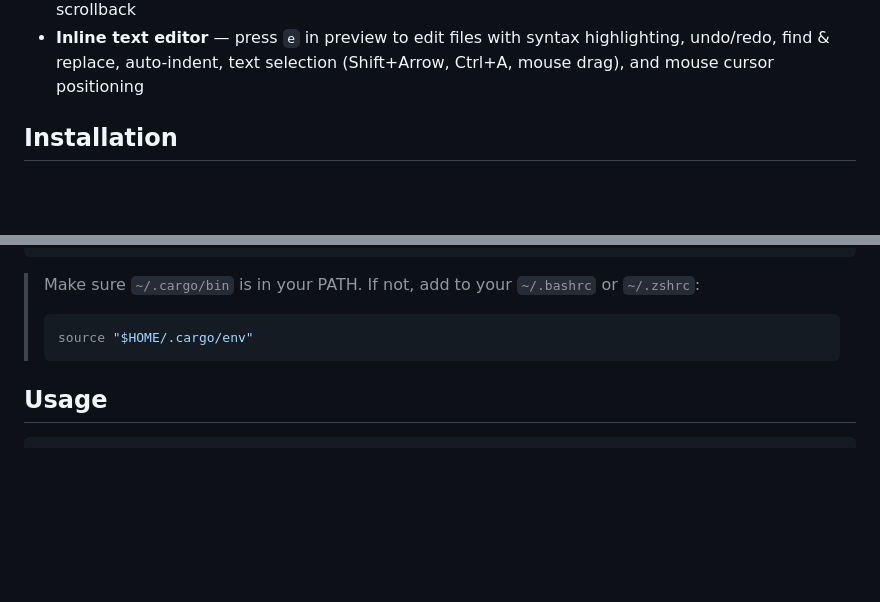
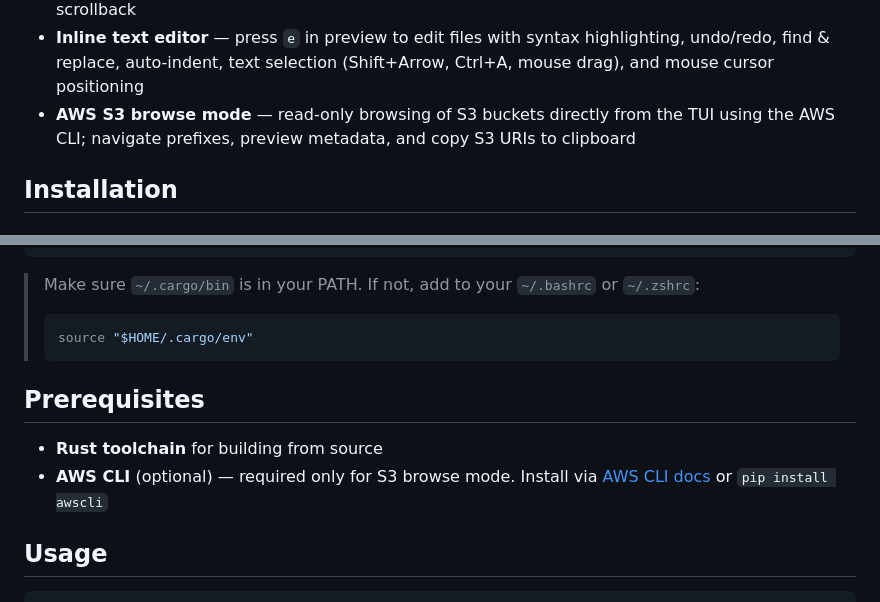
Before and after one commit to NguyenSiTrung/FileManagerTUI, a Markdown page: README.md, 2 parts joined by grey strips. Rendered like a GitHub page; blank space fills up the shorter version.

````diff
--- a/README.md
+++ b/README.md
@@ -23,6 +23,7 @@ A fast, keyboard-driven terminal file manager built with Rust and [Ratatui](http
 - **Large file handling** — head/tail preview mode for files over configurable threshold
 - **Embedded terminal** — integrated PTY shell panel with VT100 emulation, dynamic resize, and scrollback
 - **Inline text editor** — press `e` in preview to edit files with syntax highlighting, undo/redo, find & replace, auto-indent, text selection (Shift+Arrow, Ctrl+A, mouse drag), and mouse cursor positioning
+- **AWS S3 browse mode** — read-only browsing of S3 buckets directly from the TUI using the AWS CLI; navigate prefixes, preview metadata, and copy S3 URIs to clipboard
 
 ## Installation
 
@@ -85,6 +86,11 @@ sudo cp target/release/fm /usr/local/bin/fm
 > source "$HOME/.cargo/env"
 > ```
 
+## Prerequisites
+
+- **Rust toolchain** for building from source
+- **AWS CLI** (optional) — required only for S3 browse mode. Install via [AWS CLI docs](https://docs.aws.amazon.com/cli/latest/userguide/install-cliv2.html) or `pip install awscli`
+
 ## Usage
 
 ```bash
````
Also changed, not shown: other parts of README.md (+43 -0 lines).
